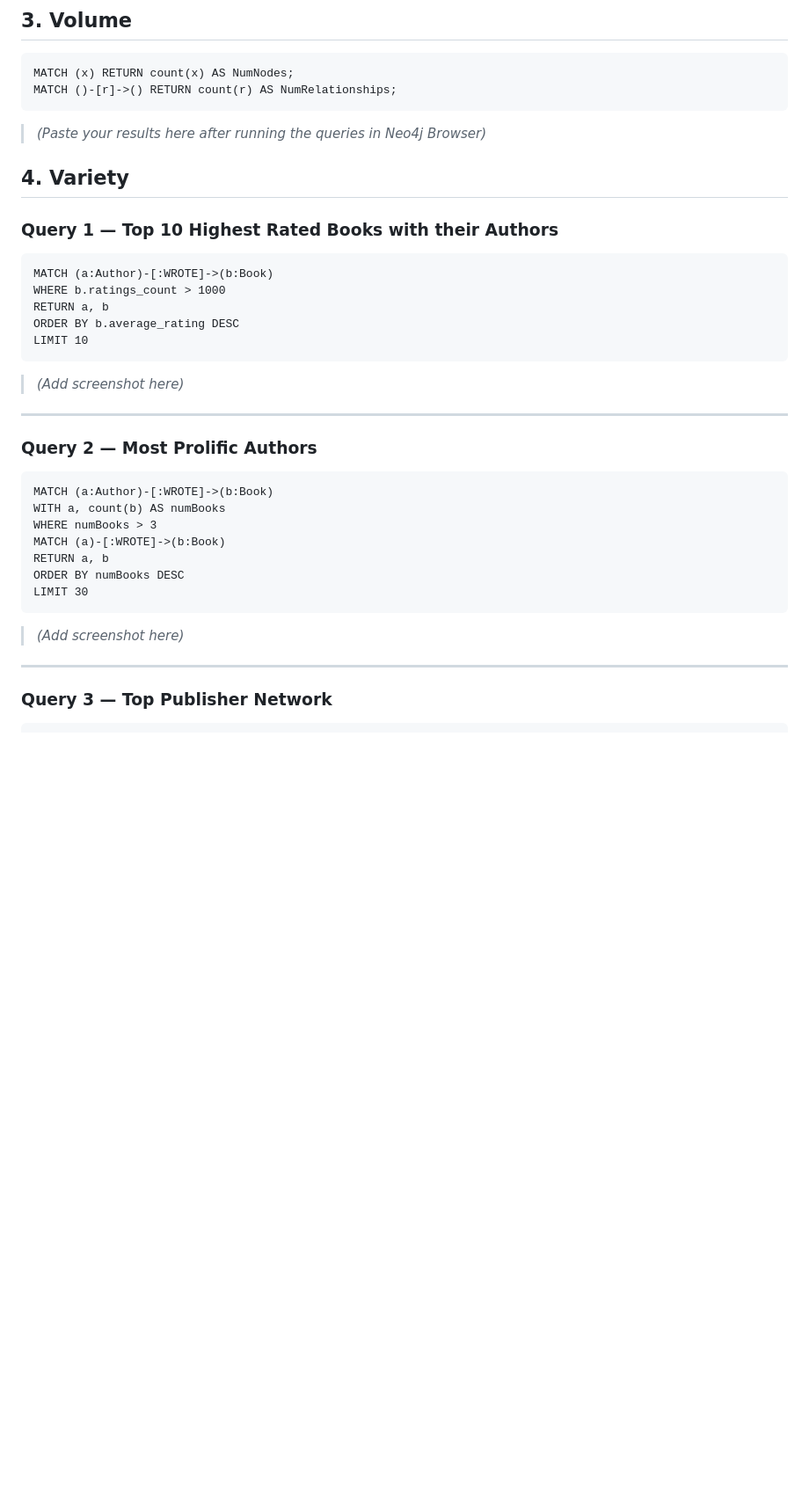
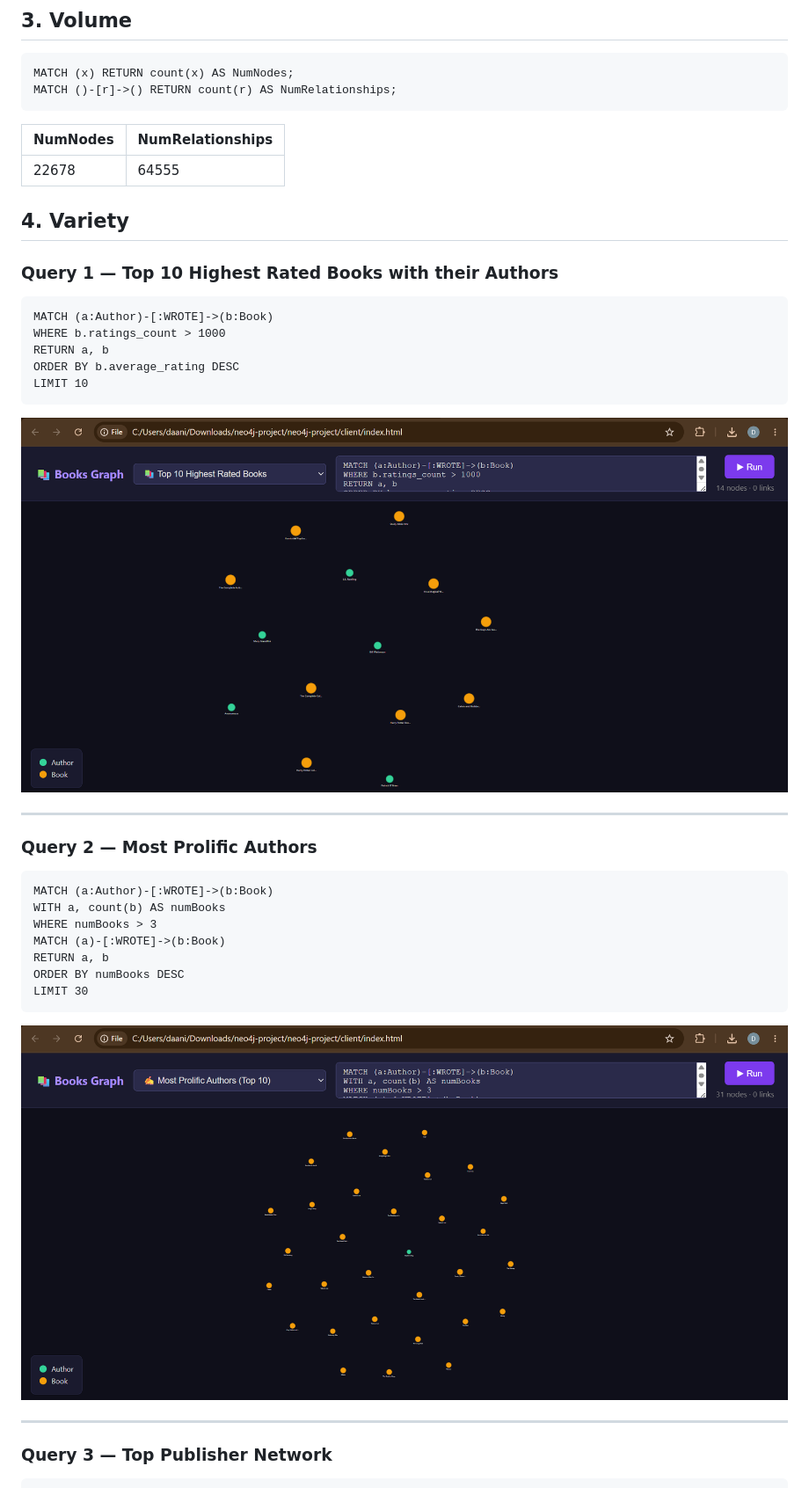
Before and after one commit to Daania2023/ISTE-438-Daania, a Markdown page: README.md, the part around one of its changes. Shown at 88% size. Drawn GitHub-style; blank space fills up the shorter version.

Commit message:
final readme with screenshots and volume

````diff
--- a/README.md
+++ b/README.md
@@ -32,7 +32,9 @@ MATCH (x) RETURN count(x) AS NumNodes;
 MATCH ()-[r]->() RETURN count(r) AS NumRelationships;
 ```
 
-> *(Paste your results here after running the queries in Neo4j Browser)*
+| NumNodes | NumRelationships |
+|----------|-----------------|
+| 22678    | 64555           |
 
 ## 4. Variety
 
@@ -44,7 +46,7 @@ RETURN a, b
 ORDER BY b.average_rating DESC
 LIMIT 10
 ```
-> *(Add screenshot here)*
+![Query 1](screenshots/screenshotone.png)
 
 ---
 
@@ -58,7 +60,7 @@ RETURN a, b
 ORDER BY numBooks DESC
 LIMIT 30
 ```
-> *(Add screenshot here)*
+![Query 2](screenshots/screenshottwo.png)
 
 ---
 
````
Also changed, not shown: other parts of README.md (+4 -4 lines).
